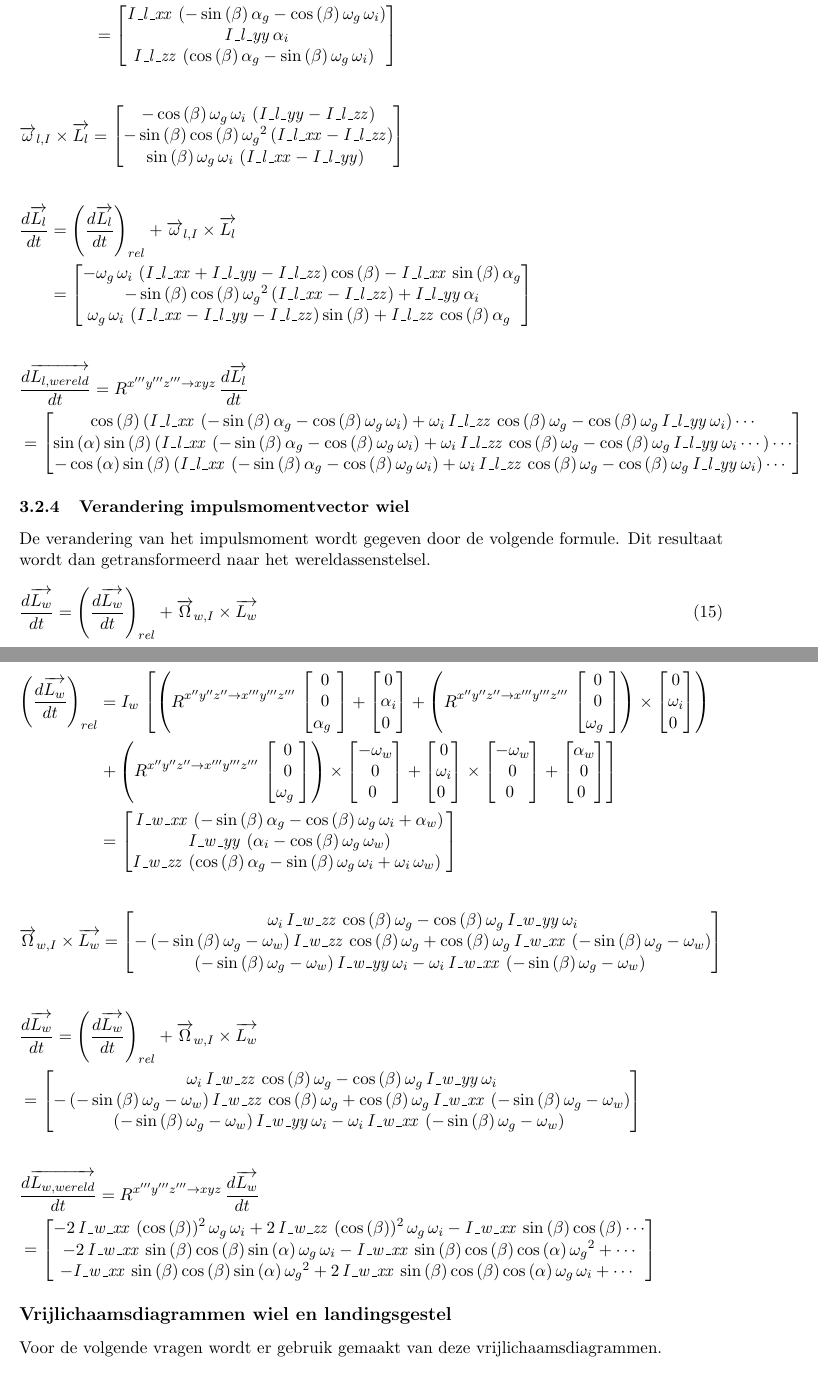
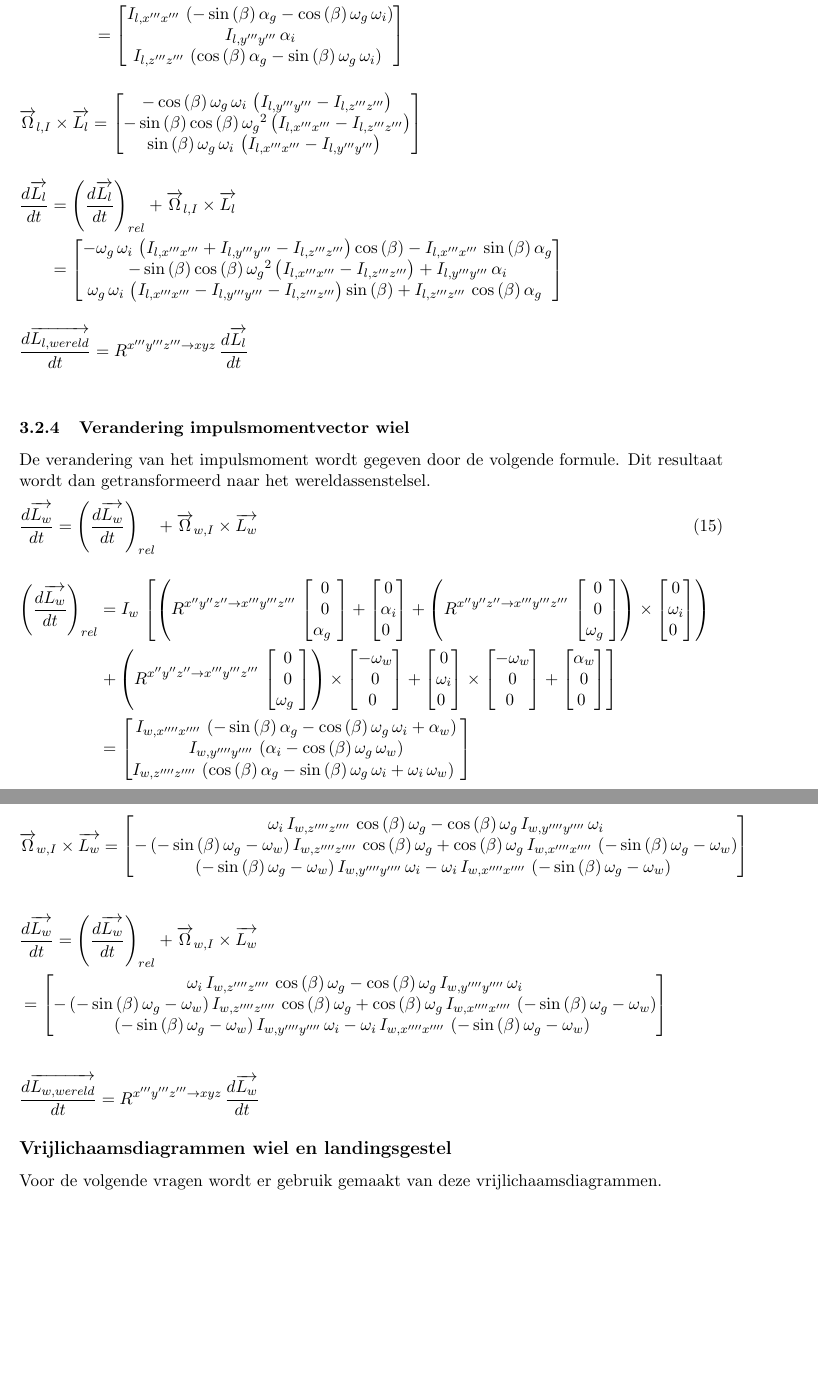
Before and after one commit to RubenV22/case, a LaTeX document (Main.tex, which reads Dyn_vraag2.tex): two parts of pages 14 and 15 of 18, joined at a grey line, cut so that both start at the same text, the shorter picture padded with empty space. Compiled offline with pdfLaTeX.

Commit message:
Update notatie dyn vraag 2

```diff
--- a/Dyn_vraag2.tex
+++ b/Dyn_vraag2.tex
@@ -53,5 +51,5 @@ I\_l\_yy}\,\omega_{i}-\sin \left( \alpha \right)  \left( \cos \left(
 \\
-\cos \left( \alpha \right)  \left( \sin \left( \beta \right)  \right) ^{2}{\it I\_l\_xx}\,\omega_{g}+\sin \left( \alpha \right) {\it I\_l\_yy}\,\omega_{i}+\cos \left( \alpha \right) \left( \cos \left( \beta \right)  \right) ^{2}{\it I\_l\_zz}\,\omega_
+\cos \left( \alpha \right)  \left( \sin \left( \beta \right)  \right) ^{2}{I_{l,x'''x'''}}\,\omega_{g}+\sin \left( \alpha \right) {I_{l,y'''y'''}}\,\omega_{i}+\cos \left( \alpha \right) \left( \cos \left( \beta \right)  \right) ^{2}{I_{l,z'''z'''}}\,\omega_
 {g}
 \end{bmatrix}
 \end{align*}
@@ -103 +97,0 @@ I\_w\_yy}\,\omega_{i}\\
-\cdots -{\it I\_w\_xx}\,\sin \left( \beta \right) \sin \left( \alpha \right) \omega_{w}-{\it I\_w\_xx}\,\sin \left( \alpha \right) \omega_{g}+\cos \left( \alpha \right) {\it I\_w\_yy}\,\omega_{i}
@@ -108 +102,0 @@ I\_w\_yy}\,\omega_{i}\\
-\cdots{\it I\_w\_xx}\,\sin \left( \beta \right) \cos \left( \alpha \right) \omega_{w}+{\it I\_w\_xx}\,\cos \left( \alpha \right) \omega_{g}+\sin \left( \alpha \right) {\it I\_w\_yy}\,\omega_{i}\
@@ -154,56 +151,55 @@ Het resultaat van deze bewerking wordt getransformeerd naar het wereldassenstels
 
 \begin{equation*}
 \begin{split}
-\overrightarrow{\omega}_{l,I}\times \overrightarrow{L_{l}}&=\begin{bmatrix}
+\overrightarrow{\Omega}_{l,I}\times \overrightarrow{L_{l}}&=\begin{bmatrix}
 -\cos \left( \beta \right) \omega_{g}\,
-\omega_{i}\, \left( {\it I\_l\_yy}-{\it I\_l\_zz} \right)
+\omega_{i}\, \left( { I_{l,y'''y'''}}-{I_{l,z'''z'''}} \right)
 \\
 -\sin \left( \beta \right) \cos \left( \beta
- \right) {\omega_{g}}^{2} \left( {\it I\_l\_xx}-{\it I\_l\_zz}
+ \right) {\omega_{g}}^{2} \left( {I_{l,x'''x'''}}-{I_{l,z'''z'''}}
  \right) \\
  \sin \left( \beta \right) \omega_{g}\,
-\omega_{i}\, \left( {\it I\_l\_xx}-{\it I\_l\_yy} \right) \
+\omega_{i}\, \left( {I_{l,x'''x'''}}-{I_{l,y'''y'''}} \right) \
 \end{bmatrix}
 \end{split}
 \end{equation*}
 
 \begin{align*}
-\frac{d\overrightarrow{L_{l}}}{dt}&=\left(\frac{d\overrightarrow{L_{l}}}{dt}\right)_{rel}+\overrightarrow{\omega}_{l,I}\times  \overrightarrow{L_{l}}\\
+\frac{d\overrightarrow{L_{l}}}{dt}&=\left(\frac{d\overrightarrow{L_{l}}}{dt}\right)_{rel}+\overrightarrow{\Omega}_{l,I}\times  \overrightarrow{L_{l}}\\
 &=\begin{bmatrix}
--\omega_{g}\,\omega_{i}\, \left( {\it
-I\_l\_xx}+{\it I\_l\_yy}-{\it I\_l\_zz} \right) \cos \left( \beta
- \right) -{\it I\_l\_xx}\,\sin \left( \beta \right) \alpha_{g}
+-\omega_{g}\,\omega_{i}\, \left( {I_{l,x'''x'''}}+{I_{l,y'''y'''}}-{I_{l,z'''z'''}} \right) \cos \left( \beta
+ \right) -{I_{l,x'''x'''}}\,\sin \left( \beta \right) \alpha_{g}
 \\
 -\sin \left( \beta \right) \cos \left( \beta
- \right) {\omega_{g}}^{2} \left( {\it I\_l\_xx}-{\it I\_l\_zz}
- \right) +{\it I\_l\_yy}\,\alpha_{i}\\
+ \right) {\omega_{g}}^{2} \left( {I_{l,x'''x'''}}-{I_{l,z'''z'''}}
+ \right) +{I_{l,y'''y'''}}\,\alpha_{i}\\
  \omega_{g}\,
-\omega_{i}\, \left( {\it I\_l\_xx}-{\it I\_l\_yy}-{\it I\_l\_zz}
- \right) \sin \left( \beta \right) +{\it I\_l\_zz}\,\cos \left( \beta
+\omega_{i}\, \left( {I_{l,x'''x'''}}-{I_{l,y'''y'''}}-{I_{l,z'''z'''}}
+ \right) \sin \left( \beta \right) +{I_{l,z'''z'''}}\,\cos \left( \beta
  \right) \alpha_{g}\
 \end{bmatrix}
 \end{align*}
 
 \begin{align*}
 &\frac{d\overrightarrow{L_{l,wereld}}}{dt}=R^{x'''y'''z''' \rightarrow xyz}\,\frac{d\overrightarrow{L_{l}}}{dt}\\
-&=\begin{bmatrix}
-\cos \left( \beta \right)  \left( {\it
-I\_l\_xx}\, \left( -\sin \left( \beta \right) \alpha_{g}-\cos \left(
-\beta \right) \omega_{g}\,\omega_{i} \right) +\omega_{i}\,{\it
-I\_l\_zz}\,\cos \left( \beta \right) \omega_{g}-\cos \left( \beta
- \right) \omega_{g}\,{\it I\_l\_yy}\,\omega_{i} \right)\cdots
+%&=\begin{bmatrix}
+%\cos \left( \beta \right)  \left( {\it
+%I\_l\_xx}\, \left( -\sin \left( \beta \right) \alpha_{g}-\cos \left(
+%\beta \right) \omega_{g}\,\omega_{i} \right) +\omega_{i}\,{\it
+%I\_l\_zz}\,\cos \left( \beta \right) \omega_{g}-\cos \left( \beta
+% \right) \omega_{g}\,{\it I\_l\_yy}\,\omega_{i} \right)\cdots
  %+\sin \left(
 %\beta \right)  \left( {\it I\_l\_zz}\, \left( \cos \left( \beta
 % \right) \alpha_{g}-\sin \left( \beta \right) \omega_{g}\,\omega_{i}
  %\right) -\sin \left( \beta \right) \omega_{g}\,{\it I\_l\_yy}\,\omega
 %_{i}+\omega_{i}\,{\it I\_l\_xx}\,\sin \left( \beta \right) \omega_{g}
 % \right)
-\\
-\sin \left( \alpha \right) \sin \left(
-\beta \right)  \left( {\it I\_l\_xx}\, \left( -\sin \left( \beta
- \right) \alpha_{g}-\cos \left( \beta \right) \omega_{g}\,\omega_{i}
- \right) +\omega_{i}\,{\it I\_l\_zz}\,\cos \left( \beta \right) \omega
-_{g}-\cos \left( \beta \right) \omega_{g}\,{\it I\_l\_yy}\,\omega_{i}\cdots\right)\cdots
+%\\
+%\sin \left( \alpha \right) \sin \left(
+%\beta \right)  \left( {\it I\_l\_xx}\, \left( -\sin \left( \beta
+% \right) \alpha_{g}-\cos \left( \beta \right) \omega_{g}\,\omega_{i}
+% \right) +\omega_{i}\,{\it I\_l\_zz}\,\cos \left( \beta \right) \omega
+%_{g}-\cos \left( \beta \right) \omega_{g}\,{\it I\_l\_yy}\,\omega_{i}\cdots\right)\cdots
 %+\cos \left( \alpha \right)  \left( {\it I\_l\_yy}\,\alpha_{i
 %}+\sin \left( \beta \right) {\omega_{g}}^{2}{\it I\_l\_zz}\,\cos
 % \left( \beta \right) -\cos \left( \beta \right) {\omega_{g}}^{2}{\it
@@ -213,13 +209,13 @@ _{g}-\cos \left( \beta \right) \omega_{g}\,{\it I\_l\_yy}\,\omega_{i}\cdots\righ
 %{g}\,\omega_{i} \right) -\sin \left( \beta \right) \omega_{g}\,{\it
 %I\_l\_yy}\,\omega_{i}+\omega_{i}\,{\it I\_l\_xx}\,\sin \left( \beta
 % \right) \omega_{g} \right)
-\\
--\cos \left( \alpha
- \right) \sin \left( \beta \right)  \left( {\it I\_l\_xx}\, \left( -
-\sin \left( \beta \right) \alpha_{g}-\cos \left( \beta \right) \omega_
-{g}\,\omega_{i} \right) +\omega_{i}\,{\it I\_l\_zz}\,\cos \left( \beta
- \right) \omega_{g}-\cos \left( \beta \right) \omega_{g}\,{\it
-I\_l\_yy}\,\omega_{i}\right)\cdots\
+%\\
+%-\cos \left( \alpha
+% \right) \sin \left( \beta \right)  \left( {\it I\_l\_xx}\, \left( -
+%\sin \left( \beta \right) \alpha_{g}-\cos \left( \beta \right) \omega_
+%{g}\,\omega_{i} \right) +\omega_{i}\,{\it I\_l\_zz}\,\cos \left( \beta
+% \right) \omega_{g}-\cos \left( \beta \right) \omega_{g}\,{\it
+%I\_l\_yy}\,\omega_{i}\right)\cdots\
 %+\sin \left( \alpha \right)  \left( {
 %\it I\_l\_yy}\,\alpha_{i}+\sin \left( \beta \right) {\omega_{g}}^{2}{
 %\it I\_l\_zz}\,\cos \left( \beta \right) -\cos \left( \beta \right) {
@@ -283,14 +279,14 @@ De verandering van het impulsmoment wordt gegeven door de volgende formule. Dit
 \end{bmatrix}
 \right]\\
 &=\begin{bmatrix}
-{\it I\_w\_xx}\, \left( -\sin \left( \beta
+{I_{w,x''''x''''}}\, \left( -\sin \left( \beta
  \right) \alpha_{g}-\cos \left( \beta \right) \omega_{g}\,\omega_{i}+
 \alpha_{w} \right)
 \\
-{\it I\_w\_yy}\, \left( \alpha
+{I_{w,y''''y''''}}\, \left( \alpha
 _{i}-\cos \left( \beta \right) \omega_{g}\,\omega_{w} \right)
 \\
-{\it I\_w\_zz}\, \left( \cos \left( \beta
+{I_{w,z''''z''''}}\, \left( \cos \left( \beta
  \right) \alpha_{g}-\sin \left( \beta \right) \omega_{g}\,\omega_{i}+
 \omega_{i}\,\omega_{w} \right) \
 \end{bmatrix}
@@ -299,19 +295,16 @@ _{i}-\cos \left( \beta \right) \omega_{g}\,\omega_{w} \right)
 \begin{equation*}
 \begin{split}
 \overrightarrow{\Omega}_{w,I}\times \overrightarrow{L_{w}}&=\begin{bmatrix}
-\omega_{i}\,{\it I\_w\_zz}\,\cos \left(
-\beta \right) \omega_{g}-\cos \left( \beta \right) \omega_{g}\,{\it
-I\_w\_yy}\,\omega_{i}
+\omega_{i}\,{I_{w,z''''z''''}}\,\cos \left(
+\beta \right) \omega_{g}-\cos \left( \beta \right) \omega_{g}\,{I_{w,y''''y''''} }\,\omega_{i}
 \\
 - \left( -\sin \left( \beta
- \right) \omega_{g}-\omega_{w} \right) {\it I\_w\_zz}\,\cos \left(
-\beta \right) \omega_{g}+\cos \left( \beta \right) \omega_{g}\,{\it
-I\_w\_xx}\, \left( -\sin \left( \beta \right) \omega_{g}-\omega_{w}
+ \right) \omega_{g}-\omega_{w} \right) {I_{w,z''''z''''}}\,\cos \left(
+\beta \right) \omega_{g}+\cos \left( \beta \right) \omega_{g}\,{I_{w,x''''x''''}}\, \left( -\sin \left( \beta \right) \omega_{g}-\omega_{w}
  \right)
 \\
 \left( -\sin \left( \beta \right)
-\omega_{g}-\omega_{w} \right) {\it I\_w\_yy}\,\omega_{i}-\omega_{i}\,{
-\it I\_w\_xx}\, \left( -\sin \left( \beta \right) \omega_{g}-\omega_{w
+\omega_{g}-\omega_{w} \right) {I_{w,y''''y''''}}\,\omega_{i}-\omega_{i}\,{I_{w,x''''x''''}}\, \left( -\sin \left( \beta \right) \omega_{g}-\omega_{w
 } \right) \
 \end{bmatrix}
 \end{split}
@@ -321,19 +314,18 @@ I\_w\_xx}\, \left( -\sin \left( \beta \right) \omega_{g}-\omega_{w}
 \begin{split}
 &\frac{d\overrightarrow{L_{w}}}{dt}=\left(\frac{d\overrightarrow{L_{w}}}{dt}\right)_{rel}+\overrightarrow{\Omega}_{w,I}\times \overrightarrow{L_{w}}\\
 &=\begin{bmatrix}
-\omega_{i}\,{\it I\_w\_zz
-}\,\cos \left( \beta \right) \omega_{g}-\cos \left( \beta \right)
-\omega_{g}\,{\it I\_w\_yy}\,\omega_{i}
+\omega_{i}\,{I_{w,z''''z''''}}\,\cos \left( \beta \right) \omega_{g}-\cos \left( \beta \right)
+\omega_{g}\,{I_{w,y''''y''''}}\,\omega_{i}
 \\
 - \left( -
-\sin \left( \beta \right) \omega_{g}-\omega_{w} \right) {\it I\_w\_zz}
+\sin \left( \beta \right) \omega_{g}-\omega_{w} \right) {I_{w,z''''z''''}}
 \,\cos \left( \beta \right) \omega_{g}+\cos \left( \beta \right)
-\omega_{g}\,{\it I\_w\_xx}\, \left( -\sin \left( \beta \right) \omega_
+\omega_{g}\,{I_{w,x''''x''''}}\, \left( -\sin \left( \beta \right) \omega_
 {g}-\omega_{w} \right)
 \\
  \left( -\sin \left( \beta
- \right) \omega_{g}-\omega_{w} \right) {\it I\_w\_yy}\,\omega_{i}-
-\omega_{i}\,{\it I\_w\_xx}\, \left( -\sin \left( \beta \right) \omega_
+ \right) \omega_{g}-\omega_{w} \right) {I_{w,y''''y''''}}\,\omega_{i}-
+\omega_{i}\,{I_{w,x''''x''''}}\, \left( -\sin \left( \beta \right) \omega_
 {g}-\omega_{w} \right) \
 \end{bmatrix}
 \end{split}
@@ -343,11 +335,11 @@ I\_w\_xx}\, \left( -\sin \left( \beta \right) \omega_{g}-\omega_{w}
 \begin{equation*}
 \begin{split}
 &\frac{d\overrightarrow{L_{w,wereld}}}{dt}=R^{x'''y'''z''' \rightarrow xyz}\,\frac{d\overrightarrow{L_{w}}}{dt}\\
-&=\begin{bmatrix}
--2\,{\it I\_w\_xx}\, \left( \cos \left(
-\beta \right)  \right) ^{2}\omega_{g}\,\omega_{i}+2\,{\it I\_w\_zz}\,
- \left( \cos \left( \beta \right)  \right) ^{2}\omega_{g}\,\omega_{i}-
-{\it I\_w\_xx}\,\sin \left( \beta \right) \cos \left( \beta \right)\cdots
+%&=\begin{bmatrix}
+%-2\,{\it I\_w\_xx}\, \left( \cos \left(
+%\beta \right)  \right) ^{2}\omega_{g}\,\omega_{i}+2\,{\it I\_w\_zz}\,
+% \left( \cos \left( \beta \right)  \right) ^{2}\omega_{g}\,\omega_{i}-
+%{\it I\_w\_xx}\,\sin \left( \beta \right) \cos \left( \beta \right)\cdots
 %\alpha_{g}+{\it I\_w\_xx}\,\sin \left( \beta \right) \omega_{i}\,
 %\omega_{w}-{\it I\_w\_yy}\,\sin \left( \beta \right) \omega_{i}\,
 %\omega_{w}+{\it I\_w\_zz}\,\sin \left( \beta \right) \cos \left( \beta
@@ -355,11 +347,11 @@ I\_w\_xx}\, \left( -\sin \left( \beta \right) \omega_{g}-\omega_{w}
 %i}\,\omega_{w}+{\it I\_w\_xx}\,\cos \left( \beta \right) \alpha_{w}+{
 %\it I\_w\_xx}\,\omega_{g}\,\omega_{i}-{\it I\_w\_yy}\,\omega_{g}\,
 %\omega_{i}-{\it I\_w\_zz}\,\omega_{g}\,\omega_{i}
-\\
--2\,{\it I\_w\_xx}\,\sin \left( \beta \right) \cos \left( \beta
- \right) \sin \left( \alpha \right) \omega_{g}\,\omega_{i}-{\it
-I\_w\_xx}\,\sin \left( \beta \right) \cos \left( \beta \right) \cos
- \left( \alpha \right) {\omega_{g}}^{2}+\cdots
+%\\
+%-2\,{\it I\_w\_xx}\,\sin \left( \beta \right) \cos \left( \beta
+% \right) \sin \left( \alpha \right) \omega_{g}\,\omega_{i}-{\it
+%I\_w\_xx}\,\sin \left( \beta \right) \cos \left( \beta \right) \cos
+% \left( \alpha \right) {\omega_{g}}^{2}+\cdots
  %2\,{\it I\_w\_zz}\,\sin
 % \left( \beta \right) \cos \left( \beta \right) \sin \left( \alpha
  %\right) \omega_{g}\,\omega_{i}+{\it I\_w\_zz}\,\sin \left( \beta
@@ -379,11 +371,11 @@ I\_w\_xx}\,\sin \left( \beta \right) \cos \left( \beta \right) \cos
 % \left( \alpha \right) \alpha_{w}-{\it I\_w\_xx}\,\sin \left( \alpha
 % \right) \alpha_{g}+{\it I\_w\_yy}\,\cos \left( \alpha \right) \alpha_
 %{i}
-\\
--{\it I\_w\_xx}\,\sin \left( \beta \right)
-\cos \left( \beta \right) \sin \left( \alpha \right) {\omega_{g}}^{2}+
-2\,{\it I\_w\_xx}\,\sin \left( \beta \right) \cos \left( \beta
- \right) \cos \left( \alpha \right) \omega_{g}\,\omega_{i}+\cdots\
+%\\
+%-{\it I\_w\_xx}\,\sin \left( \beta \right)
+%\cos \left( \beta \right) \sin \left( \alpha \right) {\omega_{g}}^{2}+
+%2\,{\it I\_w\_xx}\,\sin \left( \beta \right) \cos \left( \beta
+% \right) \cos \left( \alpha \right) \omega_{g}\,\omega_{i}+\cdots\
 %{\it I\_w\_zz}\,\sin \left( \beta \right) \cos \left( \beta \right) \sin
 % \left( \alpha \right) {\omega_{g}}^{2}-2\,{\it I\_w\_zz}\,\sin
 % \left( \beta \right) \cos \left( \beta \right) \cos \left( \alpha
```
Also changed, not shown: Main.pdf, Dyn_vraag2.tex (41 more changed lines).
